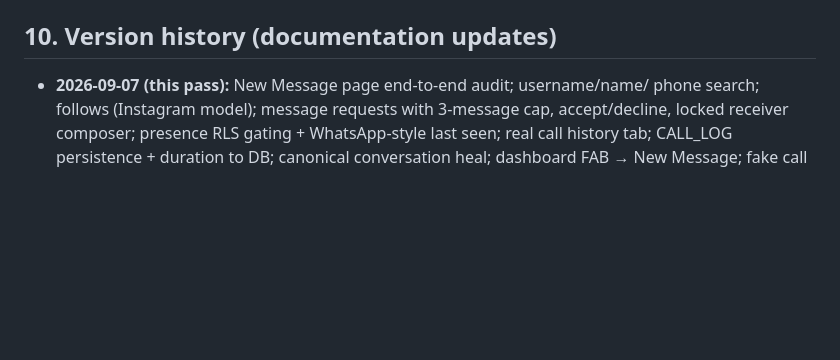
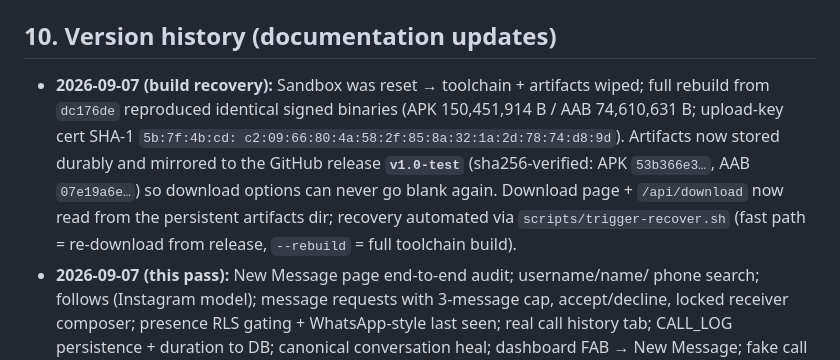
Before and after one commit to codewith-akhil/trigger-app, a Markdown page: docs/APP_DOCUMENTATION.md, the part around the change. Drawn GitHub-style; blank space fills up the shorter version.

Commit message:
docs: record v1.0-test release rebuild, durable artifact storage, recovery script

```diff
--- a/docs/APP_DOCUMENTATION.md
+++ b/docs/APP_DOCUMENTATION.md
@@ -285,6 +285,15 @@ duration, history) · streams (schedule, booking emails, live) · wallet
 
 ## 10. Version history (documentation updates)
 
+- **2026-09-07 (build recovery):** Sandbox was reset → toolchain + artifacts
+  wiped; full rebuild from `dc176de` reproduced identical signed binaries
+  (APK 150,451,914 B / AAB 74,610,631 B; upload-key cert SHA-1 `5b:7f:4b:cd:
+  c2:09:66:80:4a:58:2f:85:8a:32:1a:2d:78:74:d8:9d`). Artifacts now stored
+  durably and mirrored to the GitHub release **`v1.0-test`** (sha256-verified:
+  APK `53b366e3…`, AAB `07e19a6e…`) so download options can never go blank
+  again. Download page + `/api/download` now read from the persistent
+  artifacts dir; recovery automated via `scripts/trigger-recover.sh`
+  (fast path = re-download from release, `--rebuild` = full toolchain build).
 - **2026-09-07 (this pass):** New Message page end-to-end audit; username/name/
   phone search; follows (Instagram model); message requests with 3-message cap,
   accept/decline, locked receiver composer; presence RLS gating + WhatsApp-style
```
